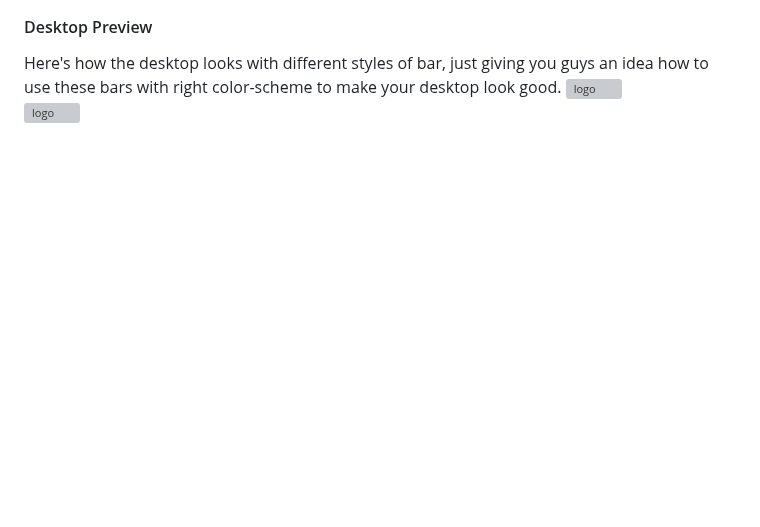
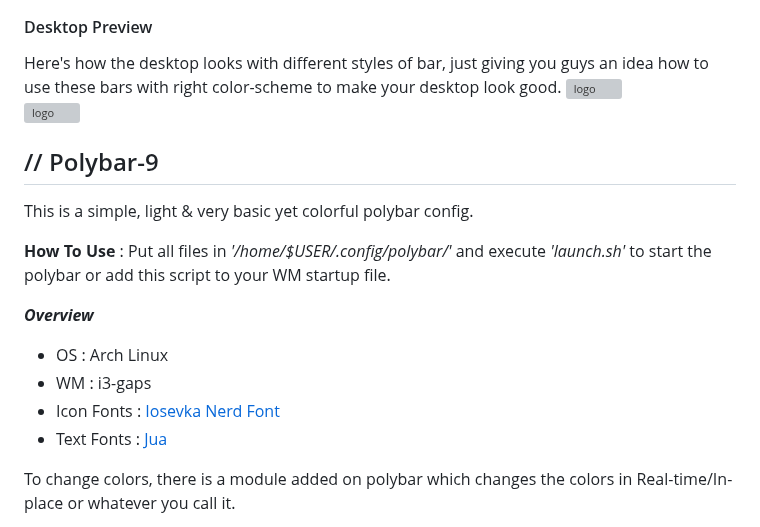
Before and after one commit to adi1090x/polybar-themes, a Markdown page: README.md, the part around one of its changes. Drawn GitHub-style; blank space fills up the shorter version; grey boxes are pictures that could not be loaded.

Commit message:
polybar-9 added

```diff
--- a/README.md
+++ b/README.md
@@ -284,3 +283,17 @@ Here's how the desktop looks with different styles of bar, just giving you guys
 ![logo](https://raw.githubusercontent.com/adi1090x/polybar-themes/master/previews/desktop_8.png) <br />
 ![logo](https://raw.githubusercontent.com/adi1090x/polybar-themes/master/previews/desktop_8A.png) <br />
 
+## // Polybar-9
+
+This is a simple, light & very basic yet colorful polybar config.
+
+**How To Use** : Put all files in *'/home/$USER/.config/polybar/'* and execute *'launch.sh'* to start the polybar or add this script to your WM startup file. <br />
+
+***Overview***
+- OS : Arch Linux
+- WM : i3-gaps
+- Icon Fonts : [Iosevka Nerd Font](https://github.com/adi1090x/polybar-themes/blob/master/polybar-9/fonts/IosevkaNerdFont-Complete.ttf) <br />
+- Text Fonts : [Jua](https://github.com/adi1090x/polybar-themes/blob/master/polybar-9/fonts/Jua-Regular.ttf) <br />
+
+To change colors, there is a module added on polybar which changes the colors in Real-time/In-place or whatever you call it. <br />
+
```
Also changed, not shown: other parts of README.md (+7 -1 lines), previews/Preview_9.png (added), previews/Preview_9A.png (added), 6 other files.
